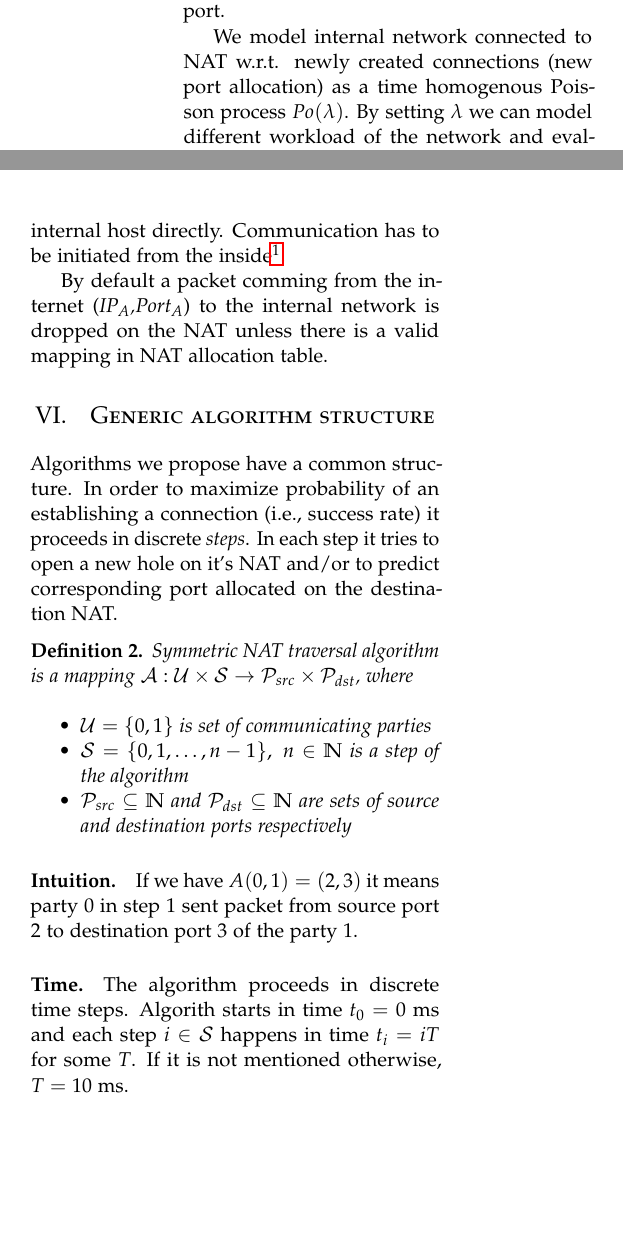
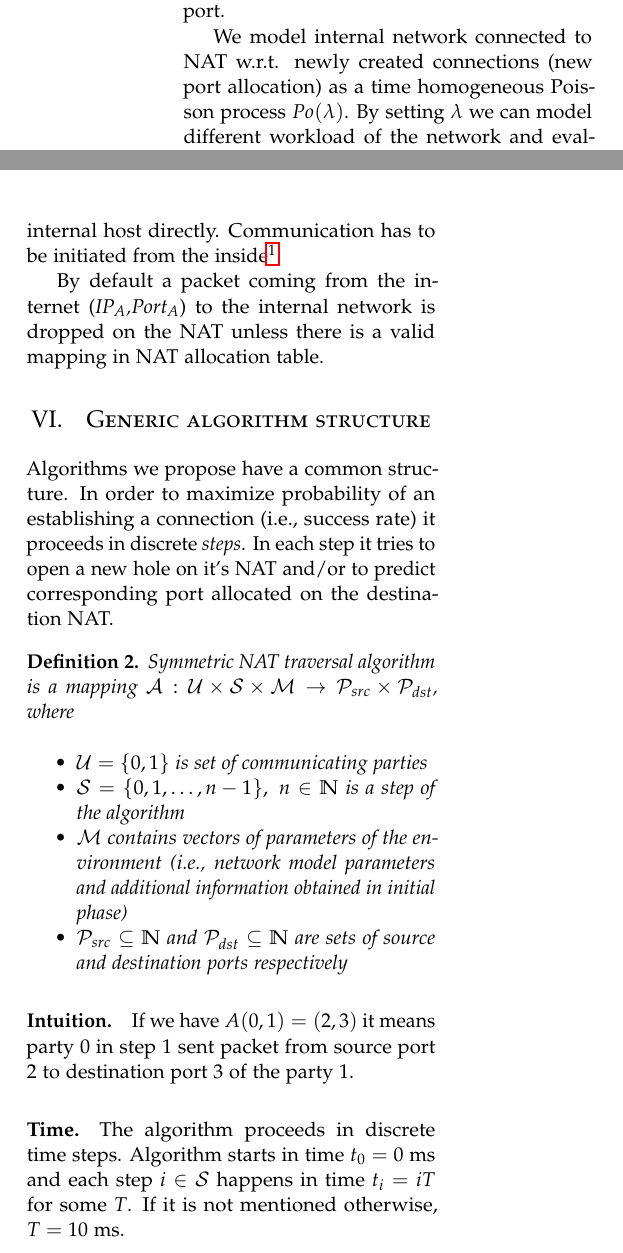
Before and after one commit to ph4r05/NATPaper, a LaTeX paper (paper.tex): two parts of the columns of page 2 of 3 before the commit and two parts of the columns of page 2 of 4 after it, joined at a grey line, cut so that both start at the same text, the shorter picture padded with empty space. Compiled offline with pdfLaTeX.

Commit message:
paper - few fixes

```diff
--- a/paper.tex
+++ b/paper.tex
@@ -161,7 +161,7 @@ it is important to model how NAT's internal state changes over time, i.e. how ma
 were allocated between two time intervals. Thus the workload is important parameter for predicting allocated port.
 
 We model internal network connected to NAT w.r.t. newly created connections (new port allocation) as a
-time homogenous Poisson process $Po(\lambda)$. By setting $\lambda$ we can model
+time homogeneous Poisson process $Po(\lambda)$. By setting $\lambda$ we can model
 different workload of the network and evaluate algorithms with respect to the various parameters e.g.,
 probability of an establishing connection.
 
@@ -185,7 +185,7 @@ pre-set port forwarding, DMZ, uPnP, etc\dots}.
 
 
  By default a packet
-comming from the internet (\textit{IP\textsubscript{A},Port\textsubscript{A}}) to the internal
+coming from the internet (\textit{IP\textsubscript{A},Port\textsubscript{A}}) to the internal
 network is dropped on the NAT unless there is a valid mapping in NAT allocation table.
 
 \section{Generic algorithm structure}
@@ -196,12 +196,13 @@ NAT.
 
 \begin{mydef}
 Symmetric NAT traversal algorithm is a mapping
-$\mathcal{A}: \mathcal{U} \times \mathcal{S} \rightarrow \mathcal{P}_{src} \times \mathcal{P}_{dst}$,
+$\mathcal{A}: \mathcal{U} \times \mathcal{S} \times \mathcal{M} \rightarrow \mathcal{P}_{src} \times \mathcal{P}_{dst}$,
 where \\
 \begin{compactitem}
 \item $\mathcal{U}=\{0,1\}$ is set of communicating parties
-\item $\mathcal{S} = \{0, 1, \dots, n-1\}, \; n \in \mathbb{N}$
-is a step of the algorithm
+\item $\mathcal{S} = \{0, 1, \dots, n-1\}, \; n \in \mathbb{N}$ is a step of the algorithm
+\item $\mathcal{M}$ contains vectors of parameters of the environment (i.e., network model
+parameters and additional information obtained in initial phase)
 \item $\mathcal{P}_{src} \subseteq \mathbb{N}$ and $\mathcal{P}_{dst} \subseteq \mathbb{N}$
 are sets of source and destination ports respectively
 \end{compactitem}
@@ -212,7 +213,7 @@ If we have $A(0,1) = (2,3)$ it means party $0$ in step $1$ sent packet from sour
 of the party $1$.
 
 \paragraph{Time.}
-The algorithm proceeds in discrete time steps. Algorith starts in time $t_0 = 0$~ms and each step $i \in \mathcal{S}$
+The algorithm proceeds in discrete time steps. Algorithm starts in time $t_0 = 0$~ms and each step $i \in \mathcal{S}$
 happens in time $t_i = iT$ for some $T$. If it is not mentioned otherwise, $T = 10$~ms.
 
 \paragraph{Party change.}
```
Also changed, not shown: paper.tex (8 more changed lines).
